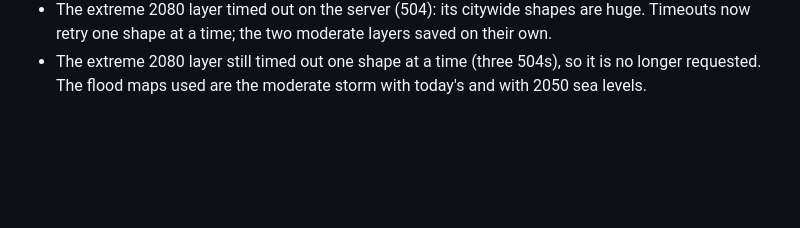
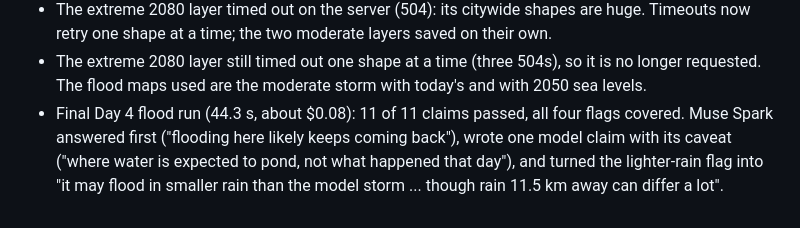
Before and after one commit to yirong-ding/city-investigator, a Markdown page: smoke/FINDINGS.md, the part around the change. GitHub-like rendering; blank space fills up the shorter version.

Commit message:
Record the final Day 4 flood run
Co-Authored-By: Claude Opus 5.5 <noreply@anthropic.com>
Claude-Session: https://claude.ai/code/session_01T9VPtyMNr9L6LvrNLfJEZR

```diff
--- a/smoke/FINDINGS.md
+++ b/smoke/FINDINGS.md
@@ -221,3 +221,4 @@ Flood demo with the city's flood model loaded (hosted Muse Spark 1.3, 48.7 s, ab
 - **Finding:** the wettest hour at Central Park on Aug 23 had 0.49 in of rain, a quarter of the model's 2.13 in/hr design storm, yet the sensor measured 28.1 in. A new flag says so: rain in Brooklyn may have been heavier, or the corner floods in smaller storms than the model's.
 - The extreme 2080 layer timed out on the server (504): its citywide shapes are huge. Timeouts now retry one shape at a time; the two moderate layers saved on their own.
 - The extreme 2080 layer still timed out one shape at a time (three 504s), so it is no longer requested. The flood maps used are the moderate storm with today's and with 2050 sea levels.
+- Final Day 4 flood run (44.3 s, about $0.08): 11 of 11 claims passed, all four flags covered. Muse Spark answered first ("flooding here likely keeps coming back"), wrote one model claim with its caveat ("where water is expected to pond, not what happened that day"), and turned the lighter-rain flag into "it may flood in smaller rain than the model storm ... though rain 11.5 km away can differ a lot".
```
